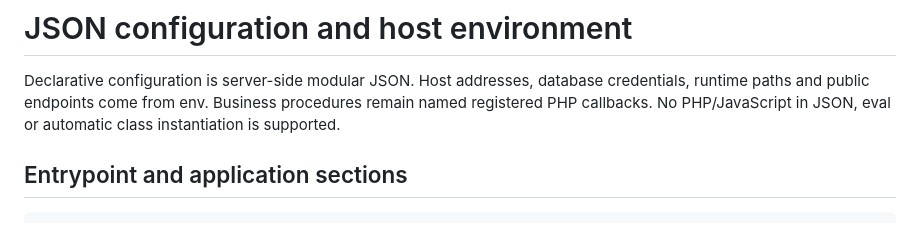
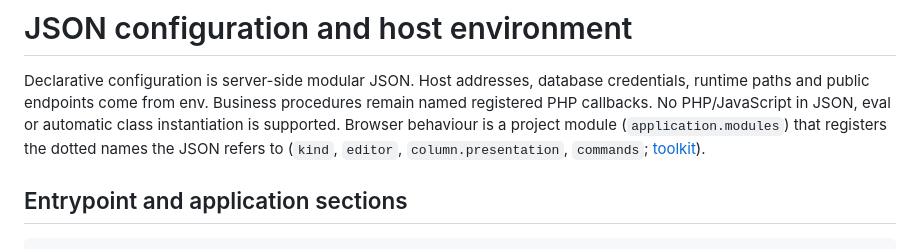
Before and after one commit to sanch78/61ade, a Markdown page: docs/configuration.md, the part around the change. Rendered like a GitHub page.

```diff
--- a/docs/configuration.md
+++ b/docs/configuration.md
@@ -3,7 +3,10 @@
 Declarative configuration is server-side modular JSON. Host addresses, database
 credentials, runtime paths and public endpoints come from env. Business procedures
 remain named registered PHP callbacks. No PHP/JavaScript in JSON, eval or automatic
-class instantiation is supported.
+class instantiation is supported. Browser behaviour is a project module
+(`application.modules`) that registers the dotted names the JSON refers to
+(`kind`, `editor`, `column.presentation`, `commands`;
+[toolkit](toolkit.md#registries)).
 
 <a id="belépés-és-alkalmazásszekciók"></a>
 
```
Also changed, not shown: docs/files.md (+8 -4 lines), docs/uploader.md (+2 -1 lines).
